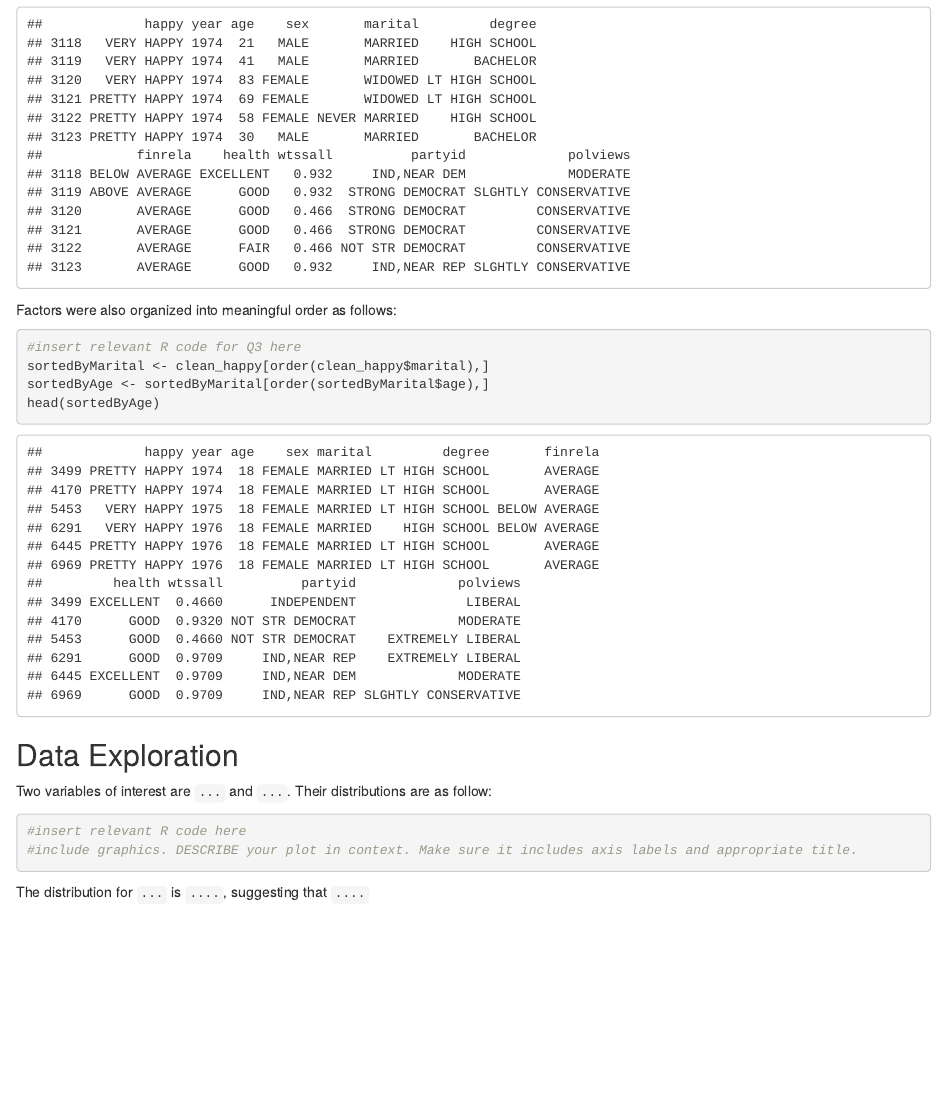
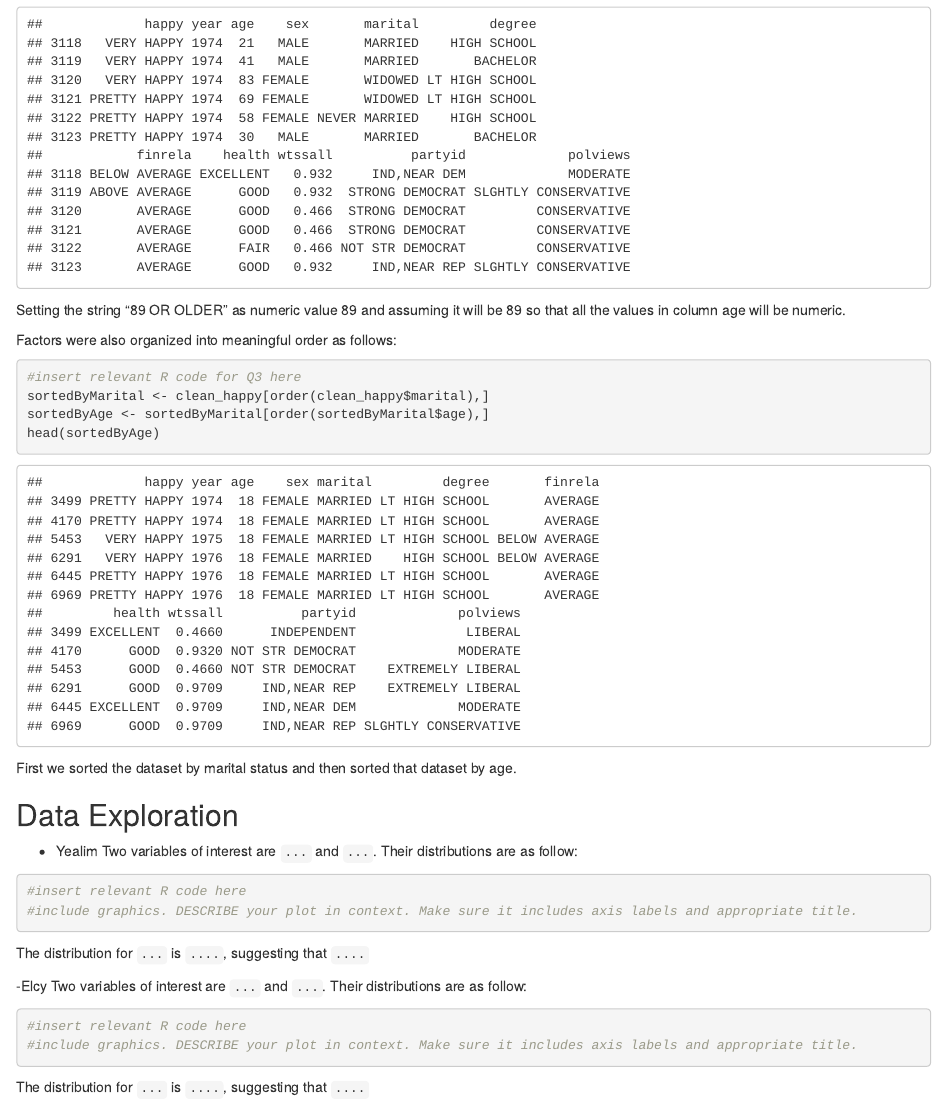
Before and after one commit to etimothy/Lab3, an R Markdown document (Lab3_template.Rmd): the page in a window 1100 px wide, from 890 px down. The pictures show the output file Lab3_template.html that the author committed with the source, opened offline.

Commit message:
starting part 2

````diff
--- a/Lab3_template.Rmd
+++ b/Lab3_template.Rmd
@@ -41,6 +41,7 @@ Variables were also cast into the correct type in order to ease data visualizati
 clean_happy[clean_happy == "89 OR OLDER"] <- as.numeric(89)
 head(clean_happy)
 ```
+Setting the string "89 OR OLDER" as numeric value 89 and assuming it will be 89 so that all the values in column age will be numeric.
 
 Factors were also organized into meaningful order as follows:
 ```{r}
@@ -49,10 +50,12 @@ sortedByMarital <- clean_happy[order(clean_happy$marital),]
 sortedByAge <- sortedByMarital[order(sortedByMarital$age),]
 head(sortedByAge)
 ```
+First we sorted the dataset by marital status and then sorted that dataset by age.
 
 
 ## Data Exploration
 
+- Yealim
 Two variables of interest are `...` and `...`. Their distributions are as follow:
 ```{r}
 #insert relevant R code here
@@ -60,3 +63,12 @@ Two variables of interest are `...` and `...`. Their distributions are as follow
 ```
 
 The distribution for `...` is `....`, suggesting that `....`
+
+-Elcy
+Two variables of interest are `...` and `...`. Their distributions are as follow:
+```{r}
+#insert relevant R code here
+#include graphics. DESCRIBE your plot in context. Make sure it includes axis labels and appropriate title.
+```
+
+The distribution for `...` is `....`, suggesting that `....`
````
Also changed, not shown: Lab3_template.html.
